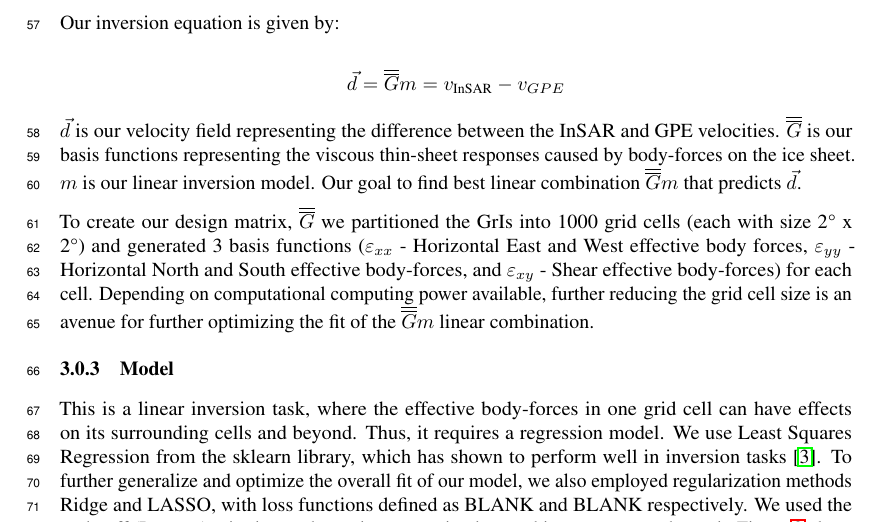
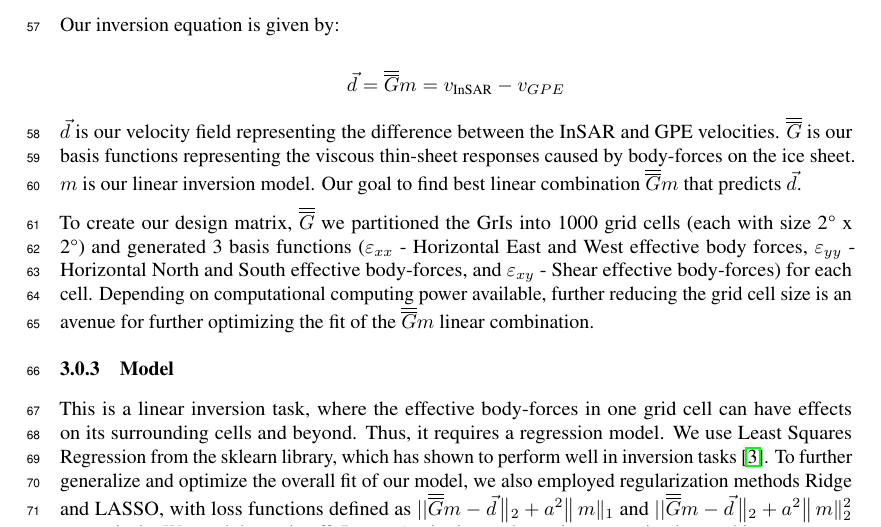
Before and after one commit to kisholabs/research_edits_v0, a LaTeX paper (tackling_climate_workshop.tex): part of page 2 of 4, cut so that both start at the same text. Compiled offline with pdfLaTeX.

Commit message:
Commit for version 84

```diff
--- a/tackling_climate_workshop.tex
+++ b/tackling_climate_workshop.tex
@@ -119,7 +119,7 @@ To create our design matrix, $\overline{\overline{G}}$ we partitioned the GrIs i
 
 \subsubsection{Model}
 
-This is a linear inversion task, where the effective body-forces in one grid cell can have effects on its surrounding cells and beyond. Thus, it requires a regression model. We use Least Squares Regression from the sklearn library, which has shown to perform well in inversion tasks \cite{lines_review_1984}. To further generalize and optimize the overall fit of our model, we also employed regularization methods Ridge and LASSO, with loss functions defined as BLANK and BLANK respectively. We used the trade-off (L-curve) criterion to determine our optimal smoothing parameter, shown in Figure \ref{Fig:Data1c} along with its performance metrics.
+This is a linear inversion task, where the effective body-forces in one grid cell can have effects on its surrounding cells and beyond. Thus, it requires a regression model. We use Least Squares Regression from the sklearn library, which has shown to perform well in inversion tasks \cite{lines_review_1984}. To further generalize and optimize the overall fit of our model, we also employed regularization methods Ridge and LASSO, with loss functions defined as $|| \overline{\overline{G}} m-\vec{d}\left\|_{2}+a^{2}\right\| m \|_{1}$ and $|| \overline{\overline{G}} m-\vec{d}\left\|_{2}+a^{2}\right\| m \|_{2}^{2}$ respectively. We used the trade-off (L-curve) criterion to determine our optimal smoothing parameter, shown in Figure \ref{Fig:Data1c} along with its performance metrics.
 
 % \begin{figure}
 %     \includegraphics[\columnwidth]{figures/trade-off-curves.pdf}
```
